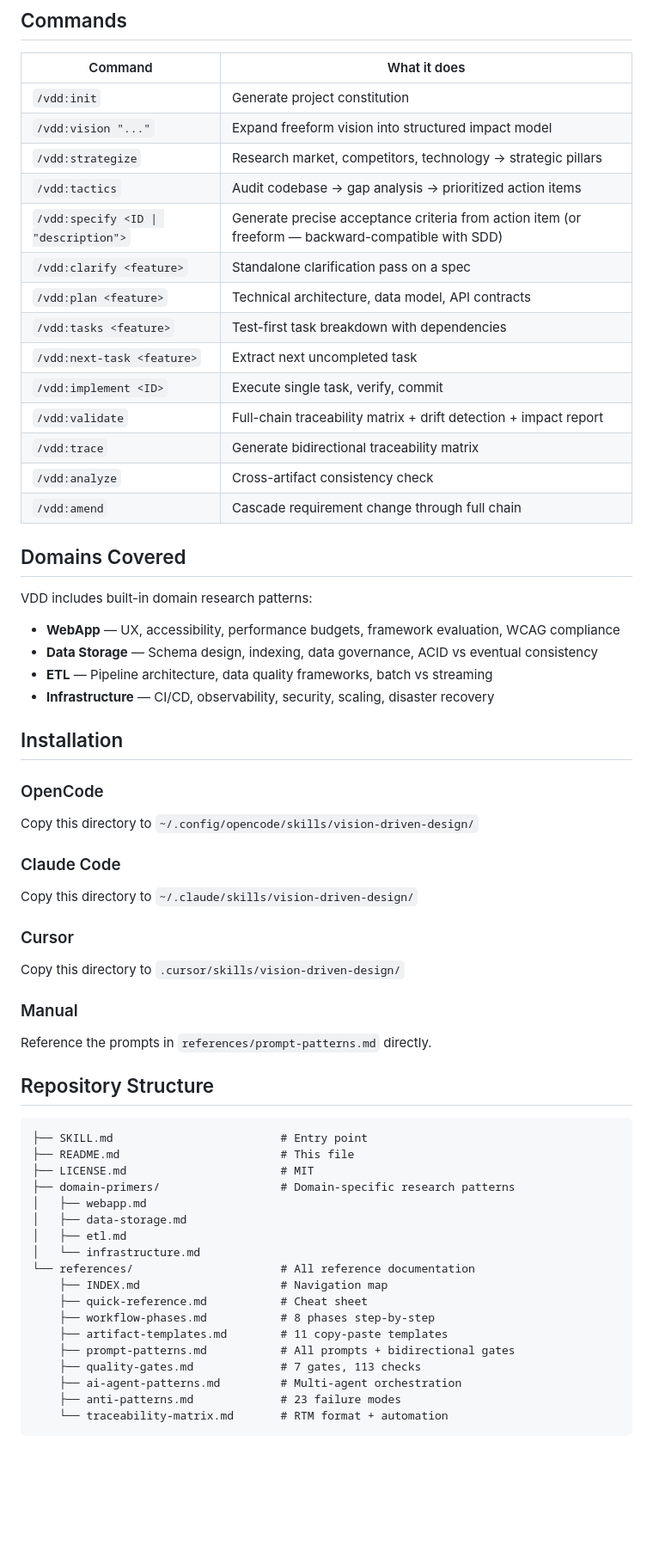
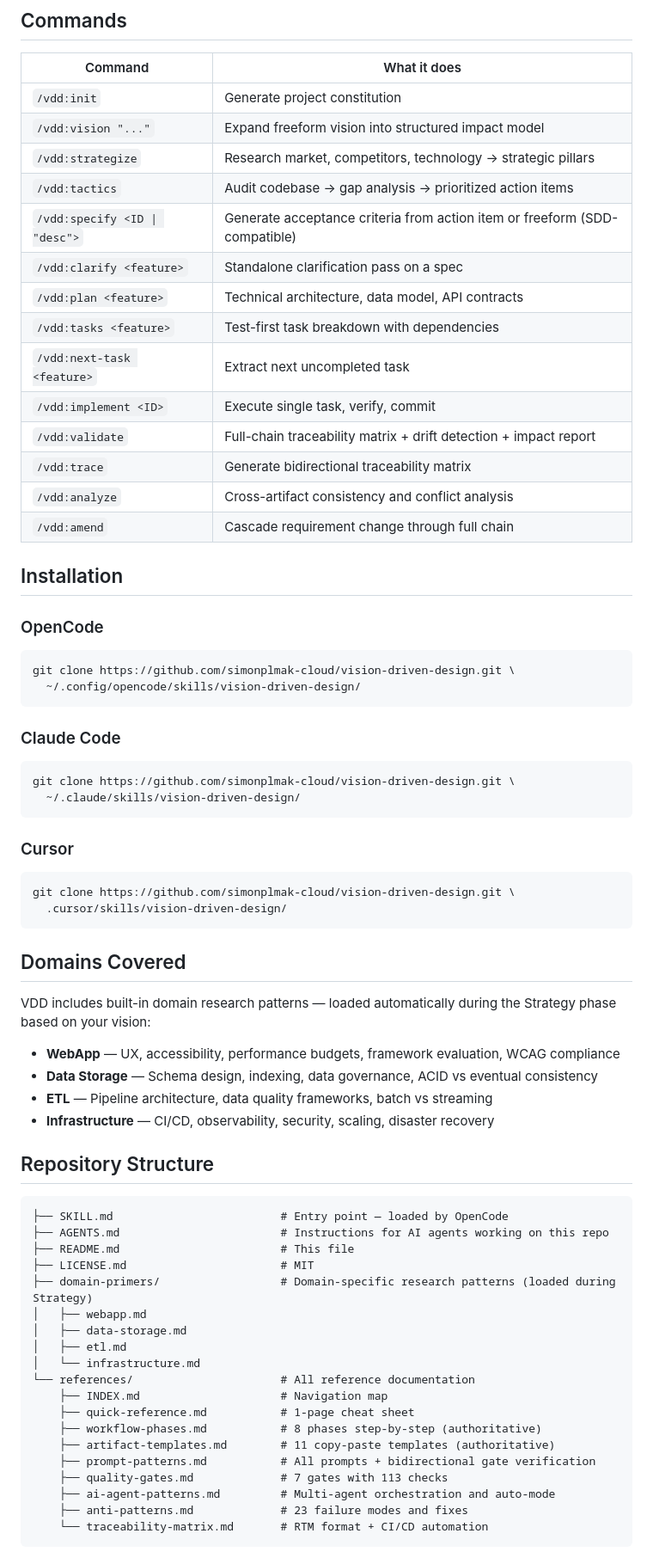
Before and after one commit to simonplmak-cloud/vision-driven-design, a Markdown page: README.md, the part around one of its changes. Shown at 86% size. Rendered like a GitHub page; blank space fills up the shorter version.

````diff
--- a/README.md
+++ b/README.md
@@ -64,7 +83,7 @@ farmer income by 40% and help lift rural communities out of poverty."
 | `/vdd:vision "..."` | Expand freeform vision into structured impact model |
 | `/vdd:strategize` | Research market, competitors, technology → strategic pillars |
 | `/vdd:tactics` | Audit codebase → gap analysis → prioritized action items |
-| `/vdd:specify <ID \| "description">` | Generate precise acceptance criteria from action item (or freeform — backward-compatible with SDD) |
+| `/vdd:specify <ID \| "desc">` | Generate acceptance criteria from action item or freeform (SDD-compatible) |
 | `/vdd:clarify <feature>` | Standalone clarification pass on a spec |
 | `/vdd:plan <feature>` | Technical architecture, data model, API contracts |
 | `/vdd:tasks <feature>` | Test-first task breakdown with dependencies |
@@ -72,51 +91,58 @@ farmer income by 40% and help lift rural communities out of poverty."
 | `/vdd:implement <ID>` | Execute single task, verify, commit |
 | `/vdd:validate` | Full-chain traceability matrix + drift detection + impact report |
 | `/vdd:trace` | Generate bidirectional traceability matrix |
-| `/vdd:analyze` | Cross-artifact consistency check |
+| `/vdd:analyze` | Cross-artifact consistency and conflict analysis |
 | `/vdd:amend` | Cascade requirement change through full chain |
+
+## Installation
+
+### OpenCode
+```bash
+git clone https://github.com/simonplmak-cloud/vision-driven-design.git \
+  ~/.config/opencode/skills/vision-driven-design/
+```
+
+### Claude Code
+```bash
+git clone https://github.com/simonplmak-cloud/vision-driven-design.git \
+  ~/.claude/skills/vision-driven-design/
+```
+
+### Cursor
+```bash
+git clone https://github.com/simonplmak-cloud/vision-driven-design.git \
+  .cursor/skills/vision-driven-design/
+```
 
 ## Domains Covered
 
-VDD includes built-in domain research patterns:
+VDD includes built-in domain research patterns — loaded automatically during the Strategy phase based on your vision:
 
 - **WebApp** — UX, accessibility, performance budgets, framework evaluation, WCAG compliance
 - **Data Storage** — Schema design, indexing, data governance, ACID vs eventual consistency
 - **ETL** — Pipeline architecture, data quality frameworks, batch vs streaming
 - **Infrastructure** — CI/CD, observability, security, scaling, disaster recovery
 
-## Installation
-
-### OpenCode
-Copy this directory to `~/.config/opencode/skills/vision-driven-design/`
-
-### Claude Code
-Copy this directory to `~/.claude/skills/vision-driven-design/`
-
-### Cursor
-Copy this directory to `.cursor/skills/vision-driven-design/`
-
-### Manual
-Reference the prompts in `references/prompt-patterns.md` directly.
-
 ## Repository Structure
 
 ```
-├── SKILL.md                         # Entry point
+├── SKILL.md                         # Entry point — loaded by OpenCode
+├── AGENTS.md                        # Instructions for AI agents working on this repo
 ├── README.md                        # This file
 ├── LICENSE.md                       # MIT
-├── domain-primers/                  # Domain-specific research patterns
+├── domain-primers/                  # Domain-specific research patterns (loaded during Strategy)
 │   ├── webapp.md
 │   ├── data-storage.md
 │   ├── etl.md
 │   └── infrastructure.md
 └── references/                      # All reference documentation
     ├── INDEX.md                     # Navigation map
-    ├── quick-reference.md           # Cheat sheet
-    ├── workflow-phases.md           # 8 phases step-by-step
-    ├── artifact-templates.md        # 11 copy-paste templates
-    ├── prompt-patterns.md           # All prompts + bidirectional gates
-    ├── quality-gates.md             # 7 gates, 113 checks
-    ├── ai-agent-patterns.md         # Multi-agent orchestration
-    ├── anti-patterns.md             # 23 failure modes
-    └── traceability-matrix.md       # RTM format + automation
+    ├── quick-reference.md           # 1-page cheat sheet
+    ├── workflow-phases.md           # 8 phases step-by-step (authoritative)
+    ├── artifact-templates.md        # 11 copy-paste templates (authoritative)
+    ├── prompt-patterns.md           # All prompts + bidirectional gate verification
+    ├── quality-gates.md             # 7 gates with 113 checks
+    ├── ai-agent-patterns.md         # Multi-agent orchestration and auto-mode
+    ├── anti-patterns.md             # 23 failure modes and fixes
+    └── traceability-matrix.md       # RTM format + CI/CD automation
 ```
````
Also changed, not shown: other parts of README.md (+43 -24 lines), CONTRIBUTING.md (added, +27 -0 lines).
